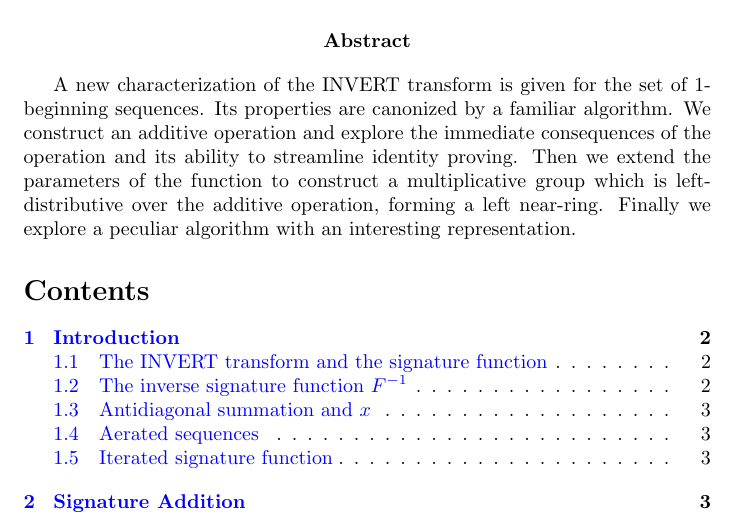
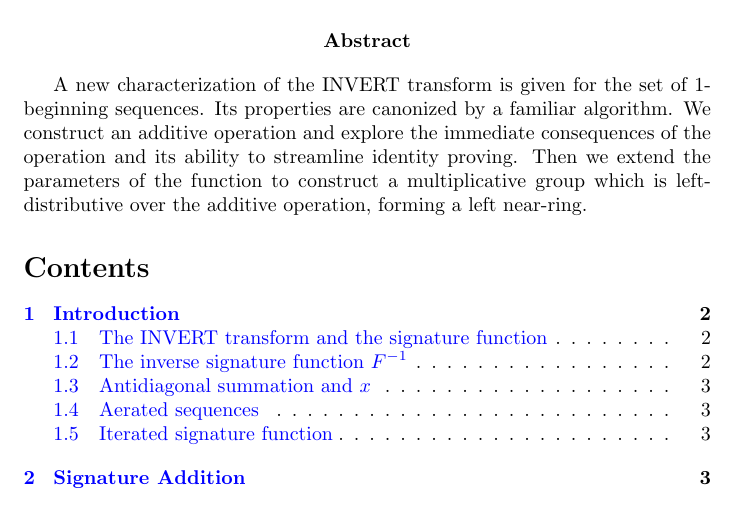
Before and after one commit to cxr00/math, a LaTeX document (Recursive Signatures and the Signature Left Near-Ring.tex): part of page 1 of 9, cut so that both start at the same text. Compiled offline with pdfLaTeX.

Commit message:
Remove line on Cantor-Sen

```diff
--- a/Recursive Signatures and the Signature Left Near-Ring.tex
+++ b/Recursive Signatures and the Signature Left Near-Ring.tex
@@ -25,7 +25,7 @@
 \textbf{Abstract}
 \end{center}
 
-A new characterization of the INVERT transform is given for the set of 1-beginning sequences. Its properties are canonized by a familiar algorithm. We construct an additive operation and explore the immediate consequences of the operation and its ability to streamline identity proving. Then we extend the parameters of the function to construct a multiplicative group which is left-distributive over the additive operation, forming a left near-ring. Finally we explore a peculiar algorithm with an interesting representation.
+A new characterization of the INVERT transform is given for the set of 1-beginning sequences. Its properties are canonized by a familiar algorithm. We construct an additive operation and explore the immediate consequences of the operation and its ability to streamline identity proving. Then we extend the parameters of the function to construct a multiplicative group which is left-distributive over the additive operation, forming a left near-ring.
 
 \tableofcontents
 
```
